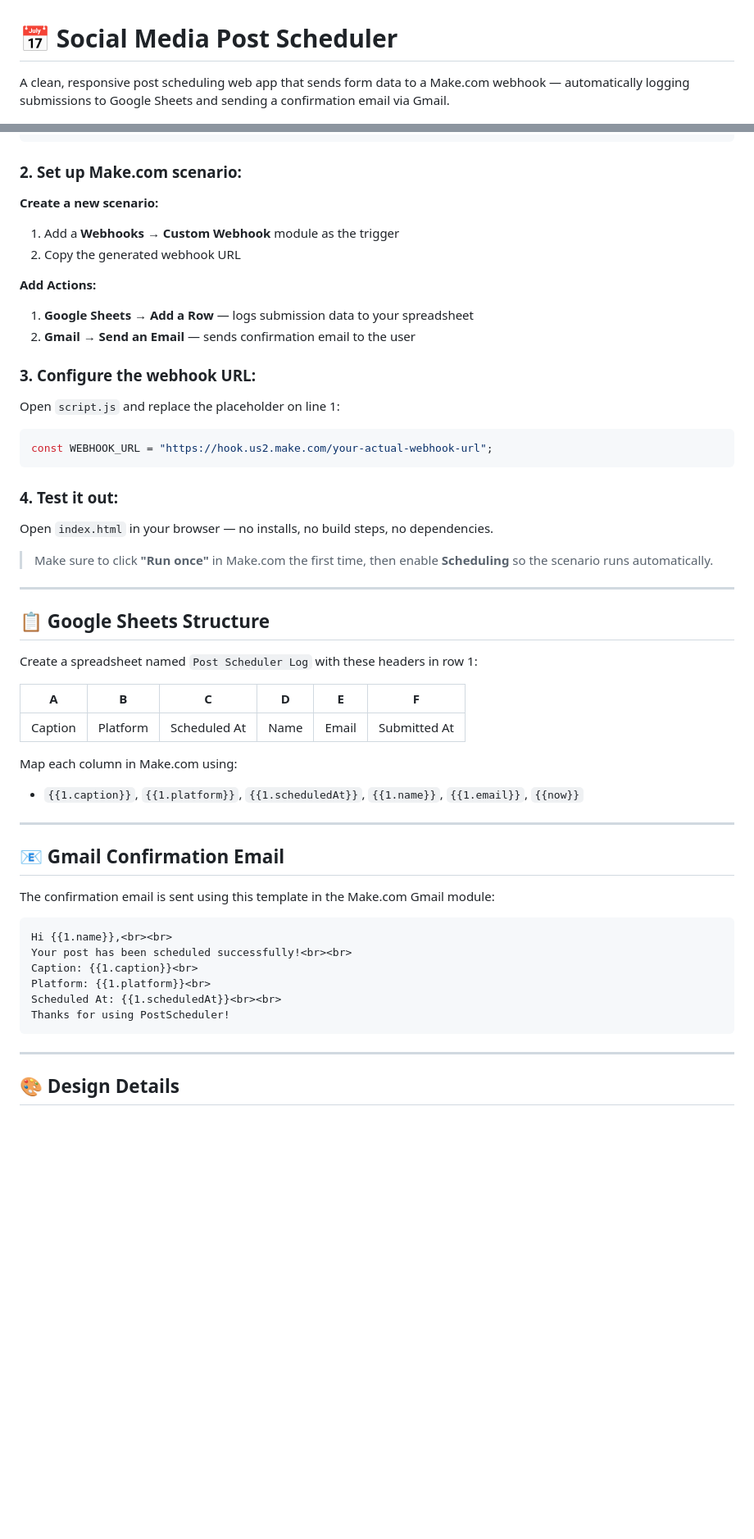
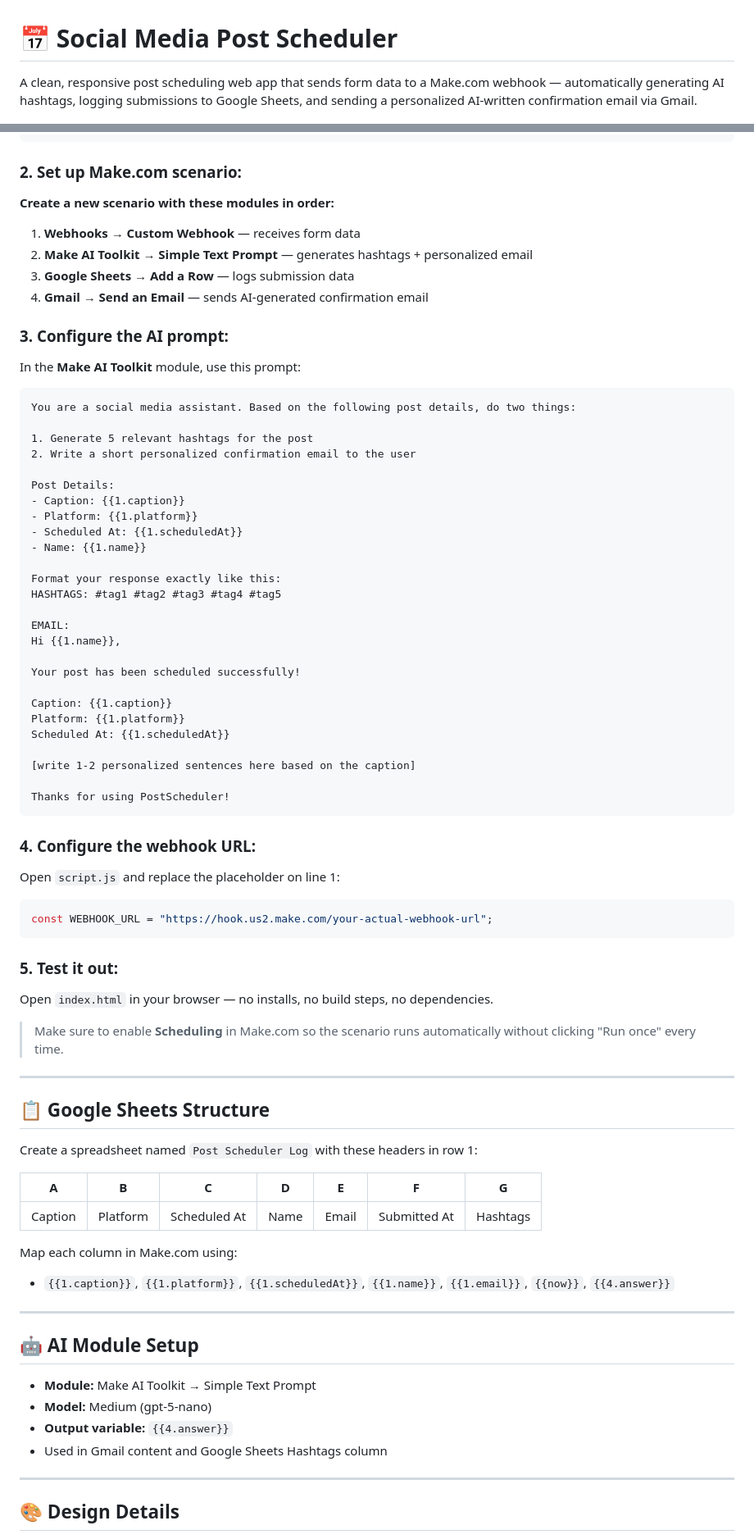
Before and after one commit to mors-codes/social-post-scheduler, a Markdown page: README.md, 2 parts joined by grey strips. Shown at 82% size. Rendered like a GitHub page; blank space fills up the shorter version.

Commit message:
add AI automation via Make AI Toolkit

````diff
--- a/README.md
+++ b/README.md
@@ -1,6 +1,6 @@
 # 📅 Social Media Post Scheduler
 
-A clean, responsive post scheduling web app that sends form data to a Make.com webhook — automatically logging submissions to Google Sheets and sending a confirmation email via Gmail.
+A clean, responsive post scheduling web app that sends form data to a Make.com webhook — automatically generating AI hashtags, logging submissions to Google Sheets, and sending a personalized AI-written confirmation email via Gmail.
 
 ![Post Scheduler Preview](preview.png)
 
@@ -65,26 +68,57 @@ cd social-post-scheduler
 
 ### 2. Set up Make.com scenario:
 
-**Create a new scenario:**
-1. Add a **Webhooks → Custom Webhook** module as the trigger
-2. Copy the generated webhook URL
+**Create a new scenario with these modules in order:**
+1. **Webhooks → Custom Webhook** — receives form data
+2. **Make AI Toolkit → Simple Text Prompt** — generates hashtags + personalized email
+3. **Google Sheets → Add a Row** — logs submission data
+4. **Gmail → Send an Email** — sends AI-generated confirmation email
 
-**Add Actions:**
-1. **Google Sheets → Add a Row** — logs submission data to your spreadsheet
-2. **Gmail → Send an Email** — sends confirmation email to the user
+### 3. Configure the AI prompt:
 
-### 3. Configure the webhook URL:
+In the **Make AI Toolkit** module, use this prompt:
+
+```
+You are a social media assistant. Based on the following post details, do two things:
+
+1. Generate 5 relevant hashtags for the post
+2. Write a short personalized confirmation email to the user
+
+Post Details:
+- Caption: {{1.caption}}
+- Platform: {{1.platform}}
+- Scheduled At: {{1.scheduledAt}}
+- Name: {{1.name}}
+
+Format your response exactly like this:
+HASHTAGS: #tag1 #tag2 #tag3 #tag4 #tag5
+
+EMAIL:
+Hi {{1.name}},
+
+Your post has been scheduled successfully!
+
+Caption: {{1.caption}}
+Platform: {{1.platform}}
+Scheduled At: {{1.scheduledAt}}
+
+[write 1-2 personalized sentences here based on the caption]
+
+Thanks for using PostScheduler!
+```
+
+### 4. Configure the webhook URL:
 
 Open `script.js` and replace the placeholder on line 1:
 ```javascript
 const WEBHOOK_URL = "https://hook.us2.make.com/your-actual-webhook-url";
 ```
 
-### 4. Test it out:
+### 5. Test it out:
 
 Open `index.html` in your browser — no installs, no build steps, no dependencies.
 
-> Make sure to click **"Run once"** in Make.com the first time, then enable **Scheduling** so the scenario runs automatically.
+> Make sure to enable **Scheduling** in Make.com so the scenario runs automatically without clicking "Run once" every time.
 
 ---
 
@@ -92,27 +126,21 @@ Open `index.html` in your browser — no installs, no build steps, no dependenci
 
 Create a spreadsheet named `Post Scheduler Log` with these headers in row 1:
 
-| A | B | C | D | E | F |
-|---|---|---|---|---|---|
-| Caption | Platform | Scheduled At | Name | Email | Submitted At |
+| A | B | C | D | E | F | G |
+|---|---|---|---|---|---|---|
+| Caption | Platform | Scheduled At | Name | Email | Submitted At | Hashtags |
 
 Map each column in Make.com using:
-- `{{1.caption}}`, `{{1.platform}}`, `{{1.scheduledAt}}`, `{{1.name}}`, `{{1.email}}`, `{{now}}`
+- `{{1.caption}}`, `{{1.platform}}`, `{{1.scheduledAt}}`, `{{1.name}}`, `{{1.email}}`, `{{now}}`, `{{4.answer}}`
 
 ---
 
-## 📧 Gmail Confirmation Email
+## 🤖 AI Module Setup
 
-The confirmation email is sent using this template in the Make.com Gmail module:
-
-```html
-Hi {{1.name}},<br><br>
-Your post has been scheduled successfully!<br><br>
-Caption: {{1.caption}}<br>
-Platform: {{1.platform}}<br>
-Scheduled At: {{1.scheduledAt}}<br><br>
-Thanks for using PostScheduler!
-```
+- **Module:** Make AI Toolkit → Simple Text Prompt
+- **Model:** Medium (gpt-5-nano)
+- **Output variable:** `{{4.answer}}`
+- Used in Gmail content and Google Sheets Hashtags column
 
 ---
 
````
Also changed, not shown: other parts of README.md (+9 -6 lines).
